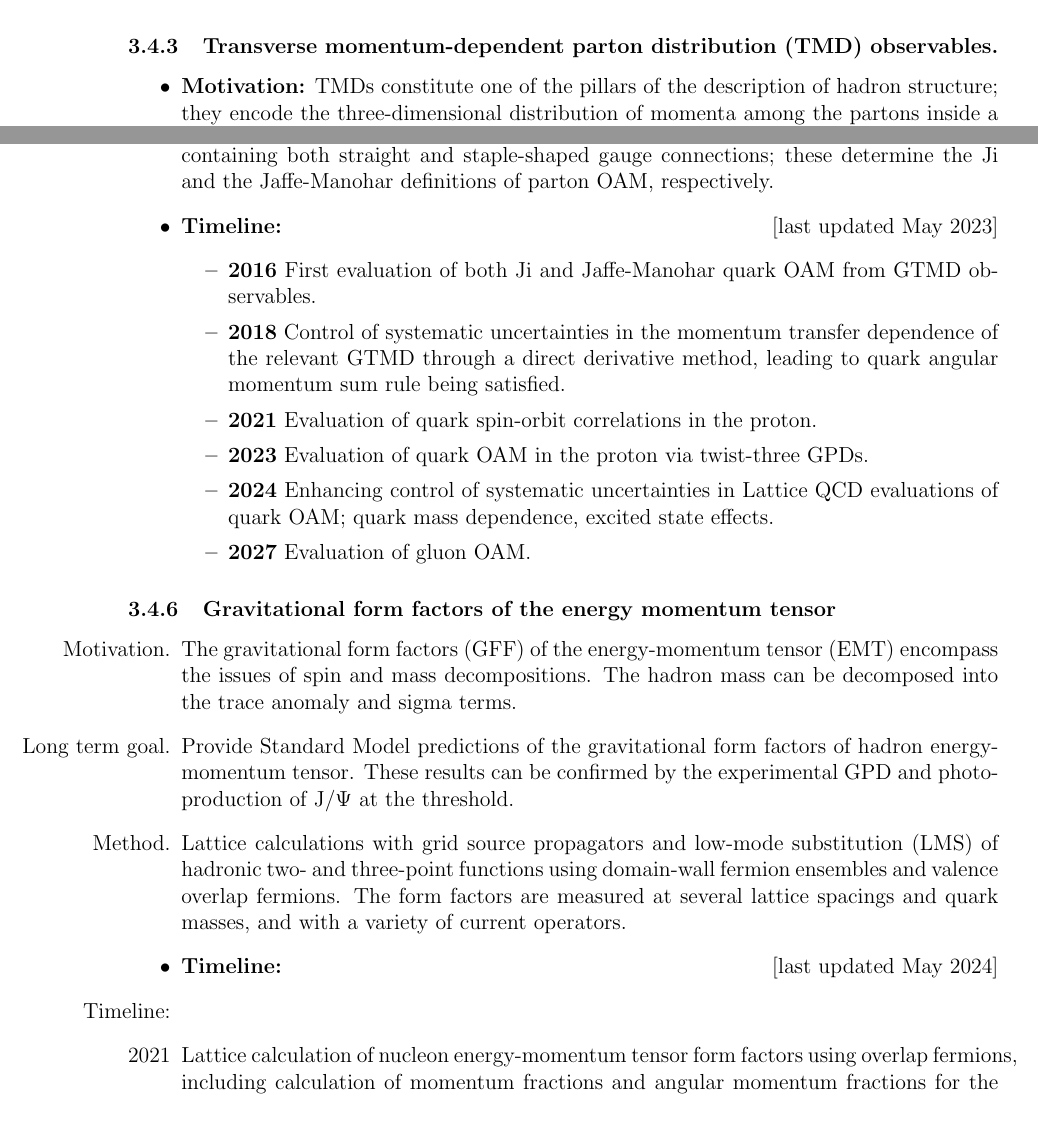
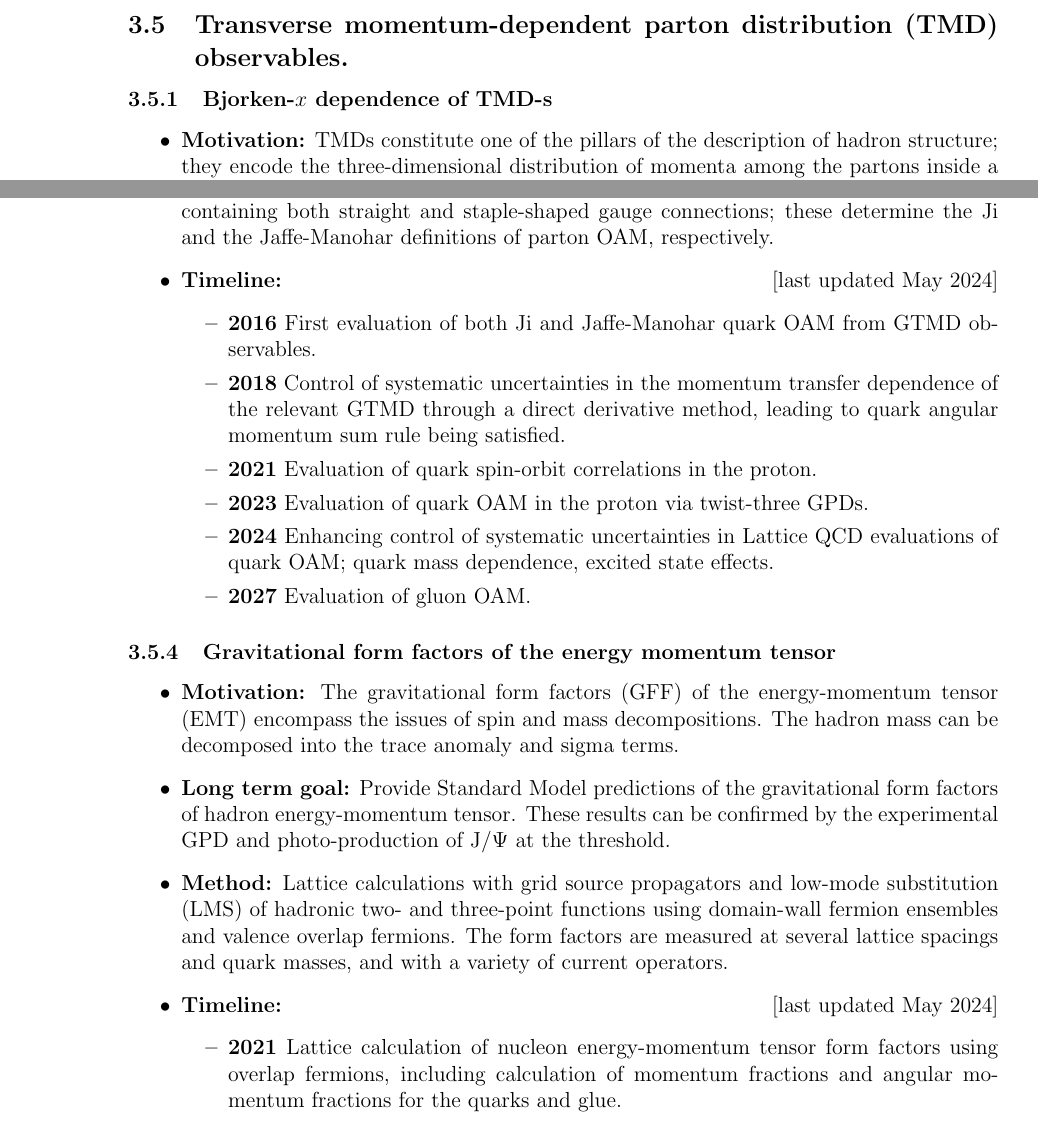
Before and after one commit to grokqcd/USQCD-theory-and-experimental-time-lines, a LaTeX document (main.tex): two parts of pages 22 and 24 of 42, joined at a grey line, cut so that both start at the same text. Compiled offline with pdfLaTeX.

Commit message:
Updates from Michael Engelhardt.

```diff
--- a/main.tex
+++ b/main.tex
@@ -831,9 +831,11 @@
 \end{itemize}
 
 
+\subsection{Transverse momentum-dependent parton distribution
+(TMD) observables.}
+
 % Michael Engelhardt
-\subsubsection{Transverse momentum-dependent parton distribution
-(TMD) observables.}
+\subsubsection{Bjorken-$x$ dependence of TMD-s}
 \begin{itemize}
 \item{\bf Motivation:} TMDs constitute one of the pillars of the description
 of hadron structure; they encode the three-dimensional distribution of
@@ -927,7 +929,7 @@ to determine parton OAM in the proton.
 bilocal operators containing both straight and staple-shaped gauge
 connections; these determine the Ji and the Jaffe-Manohar definitions
 of parton OAM, respectively.
-\item{\bf Timeline:} \hfill [last updated May 2023]
+\item{\bf Timeline:} \hfill [last updated May 2024]
 \begin{itemize}
 \item{\bf 2016} First evaluation of both Ji and Jaffe-Manohar quark OAM from
 GTMD observables.
@@ -943,17 +945,19 @@ evaluations of quark OAM; quark mass dependence, excited state effects.
 \end{itemize}
 
 
+
 % Bigeng Wang
 \subsubsection{Gravitational form factors of the energy momentum tensor}
 \begin{itemize}
-    \item[Motivation.] The gravitational form factors (GFF) of the energy-momentum tensor (EMT) encompass the issues of spin and mass decompositions. The hadron mass can be decomposed into the trace anomaly and sigma terms.
-    \item[Long term goal.] Provide Standard Model predictions of the gravitational form factors of hadron energy-momentum tensor. These results can be confirmed by the experimental GPD and photo-production of J/$\Psi$ at the threshold.
-    \item[Method.] Lattice calculations with grid source propagators and low-mode substitution (LMS) of hadronic two- and three-point functions using domain-wall fermion ensembles and valence overlap fermions. The form factors are measured at several lattice spacings and quark masses, and with a variety of current operators.
+    \item{\bf Motivation:} The gravitational form factors (GFF) of the energy-momentum tensor (EMT) encompass the issues of spin and mass decompositions. The hadron mass can be decomposed into the trace anomaly and sigma terms.
+    \item{\bf Long term goal:} Provide Standard Model predictions of the gravitational form factors of hadron energy-momentum tensor. These results can be confirmed by the experimental GPD and photo-production of J/$\Psi$ at the threshold.
+    \item{\bf Method:} Lattice calculations with grid source propagators and low-mode substitution (LMS) of hadronic two- and three-point functions using domain-wall fermion ensembles and valence overlap fermions. The form factors are measured at several lattice spacings and quark masses, and with a variety of current operators.
 \item{\bf Timeline:} \hfill [last updated May 2024]
-\item[Timeline:]
-    \item[2021] Lattice calculation of nucleon energy-momentum tensor form factors using overlap fermions, including calculation of momentum fractions and angular momentum fractions for the quarks and glue.
-    \item[2022-2023] Calculations of the glue part of the trace anomaly form factors for pion, $\rho$ meson, and nucleon using domain-wall fermion ensemble and valence overlap fermions at near-physical pion mass.
-    \item[2024-2027] Calculations of the full gravitational form factors of the hadron EMT, i,e, A, B, D, and quark scalar form factors in addition to the trace anomaly form factors.
+\begin{itemize}
+    \item{\bf 2021} Lattice calculation of nucleon energy-momentum tensor form factors using overlap fermions, including calculation of momentum fractions and angular momentum fractions for the quarks and glue.
+    \item{\bf 2022-2023} Calculations of the glue part of the trace anomaly form factors for pion, $\rho$ meson, and nucleon using domain-wall fermion ensemble and valence overlap fermions at near-physical pion mass.
+    \item{\bf 2024-2027} Calculations of the full gravitational form factors of the hadron EMT, i,e, A, B, D, and quark scalar form factors in addition to the trace anomaly form factors.
+\end{itemize}
 \end{itemize}
 
 
```
Also changed, not shown: main.tex (2 more changed lines), 1 other file.
